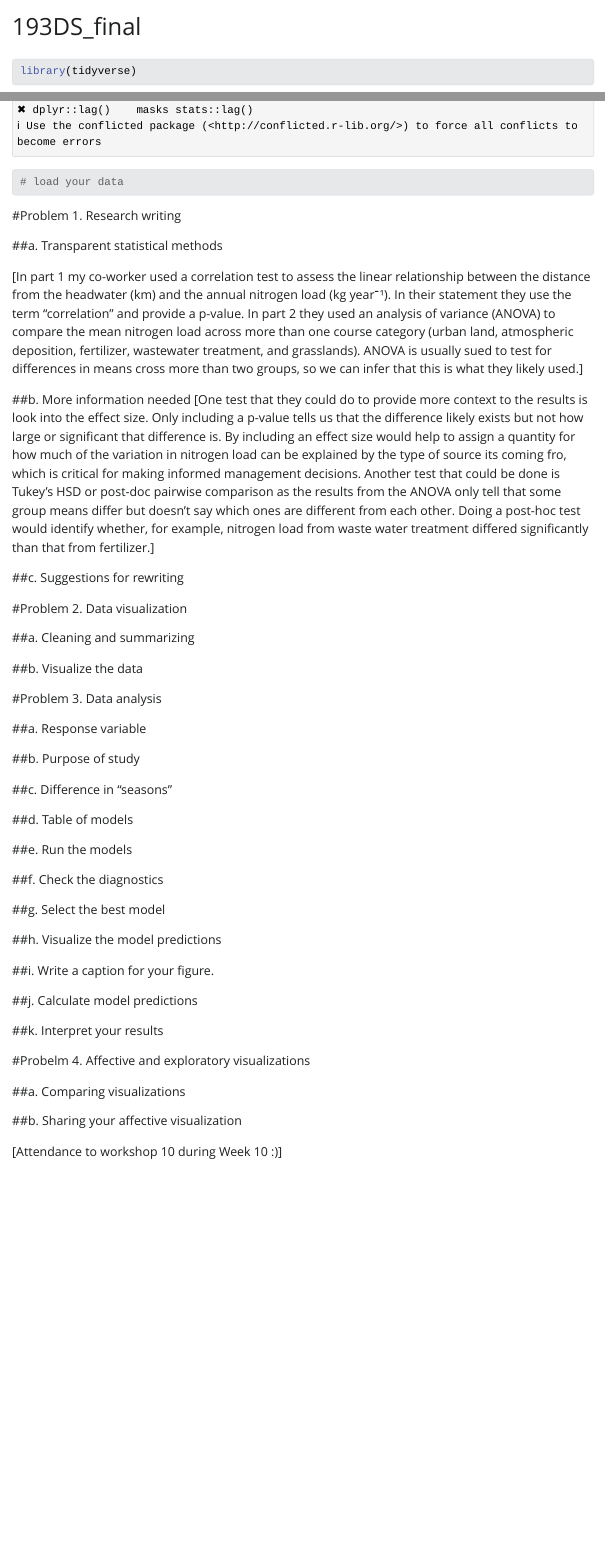
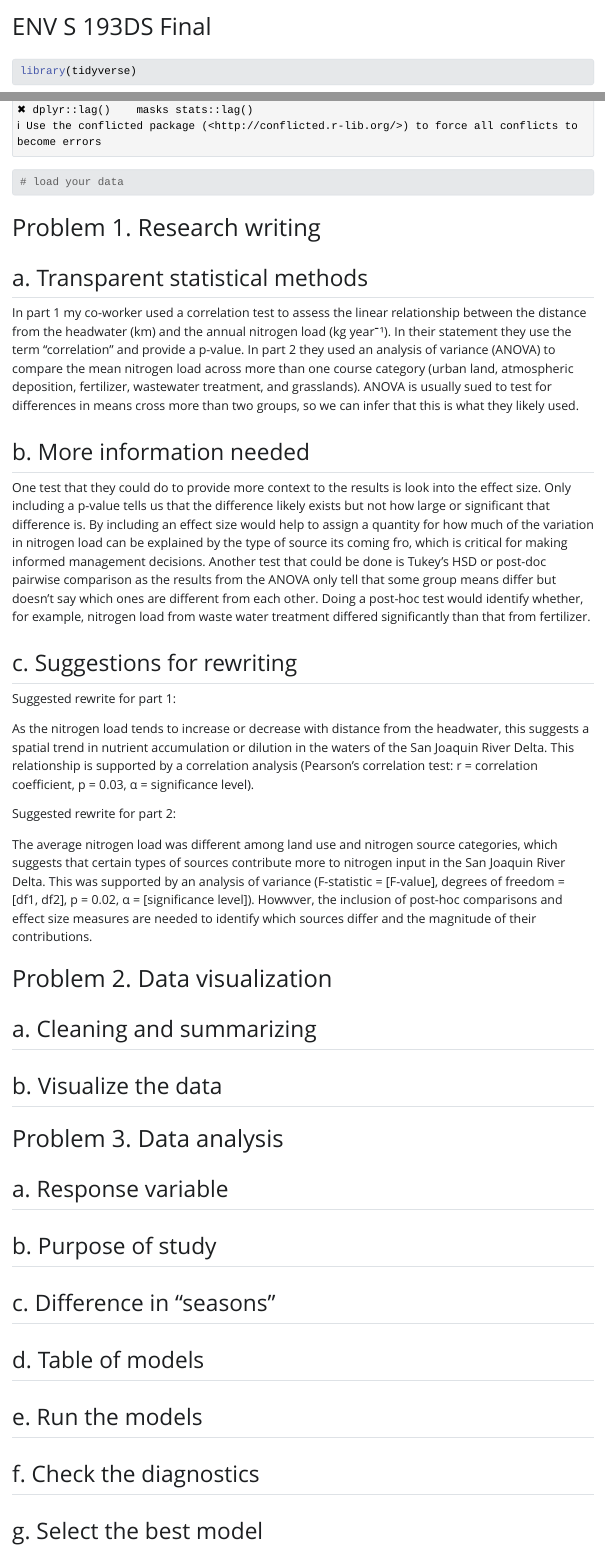
Before and after one commit to mconrad23/ENVS-193DS_spring-2025_final, a Quarto document (code/final_exam.qmd): the page in a window 1100 px wide, from its top, and a second part further down, joined at a grey line. The pictures show the output file code/final_exam.html that the author committed with the source, opened offline; Quarto's library style sheets are replaced by a plain one without menus.

Commit message:
finished question 1 & fixed header & subheader formatting

````diff
--- a/code/final_exam.qmd
+++ b/code/final_exam.qmd
@@ -1,61 +1,69 @@
 ---
-title: "193DS_final"
-format: html
+title: "ENV S 193DS Final"
+format:
+  html:
+    toc: TRUE
 ---
 
 ```{r setup}
 library(tidyverse)
 # load your data
 
-
 ```
 
-#Problem 1. Research writing
+# Problem 1. Research writing
 
-##a. Transparent statistical methods
+## a. Transparent statistical methods
 
-[In part 1 my co-worker used a correlation test to assess the linear relationship between the distance from the headwater (km) and the annual nitrogen load (kg year⁻¹). In their statement they use the term "correlation" and provide a p-value. In part 2 they used an analysis of variance (ANOVA) to compare the mean nitrogen load across more than one course category (urban land, atmospheric deposition, fertilizer, wastewater treatment, and grasslands). ANOVA is usually sued to test for differences in means cross more than two groups, so we can infer that this is what they likely used.]
+In part 1 my co-worker used a correlation test to assess the linear relationship between the distance from the headwater (km) and the annual nitrogen load (kg year⁻¹). In their statement they use the term "correlation" and provide a p-value. In part 2 they used an analysis of variance (ANOVA) to compare the mean nitrogen load across more than one course category (urban land, atmospheric deposition, fertilizer, wastewater treatment, and grasslands). ANOVA is usually sued to test for differences in means cross more than two groups, so we can infer that this is what they likely used.
 
-##b. More information needed
-[One test that they could do to provide more context to the results is look into the effect size. Only including a p-value tells us that the difference likely exists but not how large or significant that difference is. By including an effect size would help to assign a quantity for how much of the variation in nitrogen load can be explained by the type of source its coming fro, which is critical for making informed management decisions. Another test that could be done is Tukey's HSD or post-doc pairwise comparison as the results from the ANOVA only tell that some group means differ but doesn't say which ones are different from each other. Doing a post-hoc test would identify whether, for example, nitrogen load from waste water treatment differed significantly than that from fertilizer.]
+## b. More information needed
+One test that they could do to provide more context to the results is look into the effect size. Only including a p-value tells us that the difference likely exists but not how large or significant that difference is. By including an effect size would help to assign a quantity for how much of the variation in nitrogen load can be explained by the type of source its coming fro, which is critical for making informed management decisions. Another test that could be done is Tukey's HSD or post-doc pairwise comparison as the results from the ANOVA only tell that some group means differ but doesn't say which ones are different from each other. Doing a post-hoc test would identify whether, for example, nitrogen load from waste water treatment differed significantly than that from fertilizer.
 
-##c. Suggestions for rewriting
+## c. Suggestions for rewriting
+Suggested rewrite for part 1:
 
-#Problem 2. Data visualization
+As the nitrogen load tends to increase or decrease with distance from the headwater, this suggests a spatial trend in nutrient accumulation or dilution in the waters of the San Joaquin River Delta. This relationship is supported by a correlation analysis (Pearson’s correlation test: r = correlation coefficient, p = 0.03, α = significance level).
 
-##a. Cleaning and summarizing
+Suggested rewrite for part 2:
 
-##b. Visualize the data
+The average nitrogen load was different among land use and nitrogen source categories, which suggests that certain types of sources contribute more to nitrogen input in the San Joaquin River Delta. This was supported by an analysis of variance (F-statistic = [F-value], degrees of freedom = [df1, df2], p = 0.02, α = [significance level]). Howwver, the inclusion of post-hoc comparisons and effect size measures are needed to identify which sources differ and the magnitude of their contributions.
+
+# Problem 2. Data visualization
+
+## a. Cleaning and summarizing
+
+## b. Visualize the data
 
 
-#Problem 3. Data analysis
+# Problem 3. Data analysis
 
-##a. Response variable
+## a. Response variable
 
-##b. Purpose of study
+## b. Purpose of study
 
-##c. Difference in “seasons”
+## c. Difference in “seasons”
 
-##d. Table of models
+## d. Table of models
 
-##e. Run the models
+## e. Run the models
 
-##f. Check the diagnostics
+## f. Check the diagnostics
 
-##g. Select the best model
+## g. Select the best model
 
-##h. Visualize the model predictions
+## h. Visualize the model predictions
 
-##i. Write a caption for your figure.
+## i. Write a caption for your figure.
 
-##j. Calculate model predictions
+## j. Calculate model predictions
 
-##k. Interpret your results
+## k. Interpret your results
 
-#Probelm 4. Affective and exploratory visualizations
+# Probelm 4. Affective and exploratory visualizations
 
-##a. Comparing visualizations
+## a. Comparing visualizations
 
-##b. Sharing your affective visualization
+## b. Sharing your affective visualization
 
 [Attendance to workshop 10 during Week 10 :)]
````
Also changed, not shown: code/final_exam.html.
